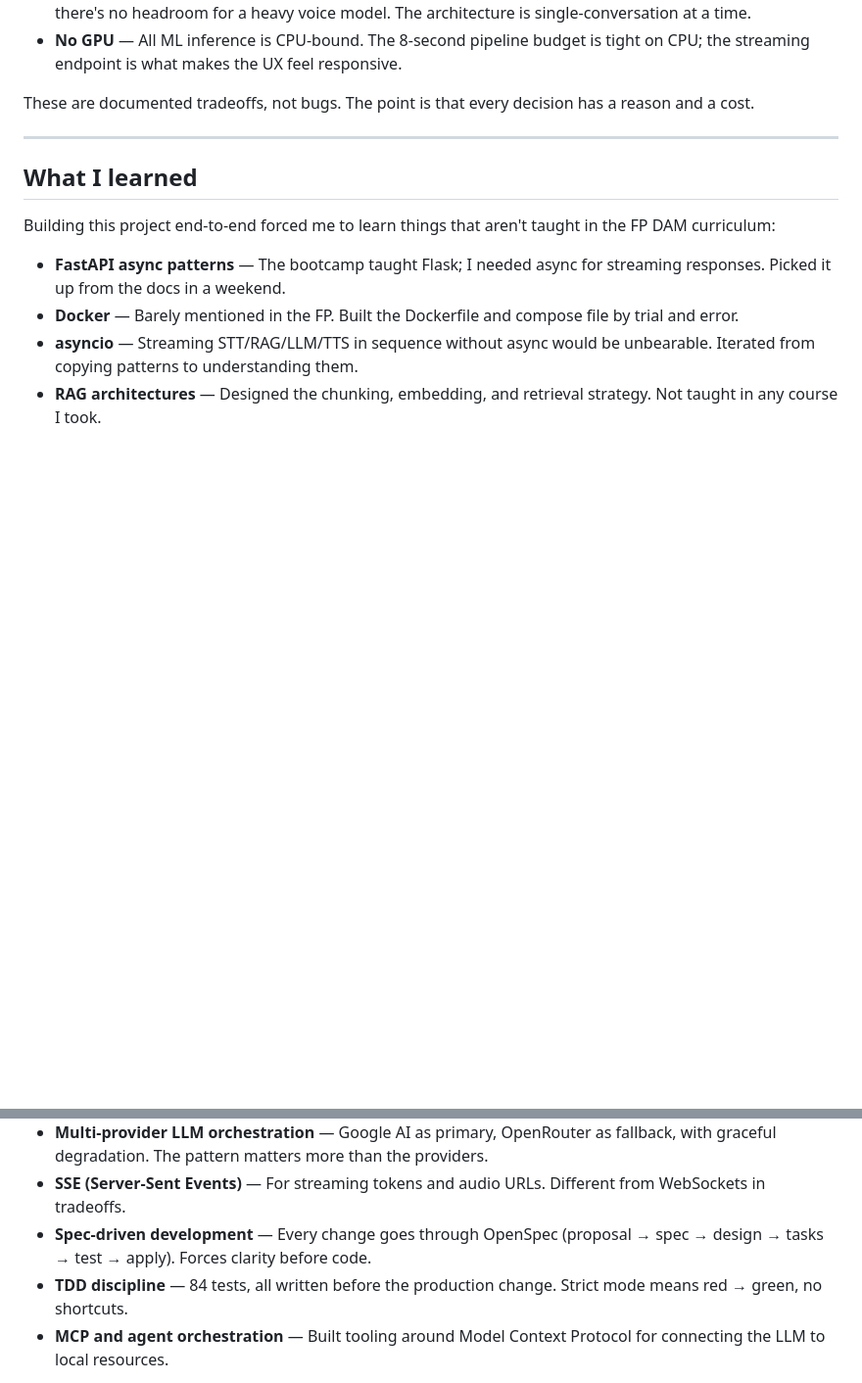
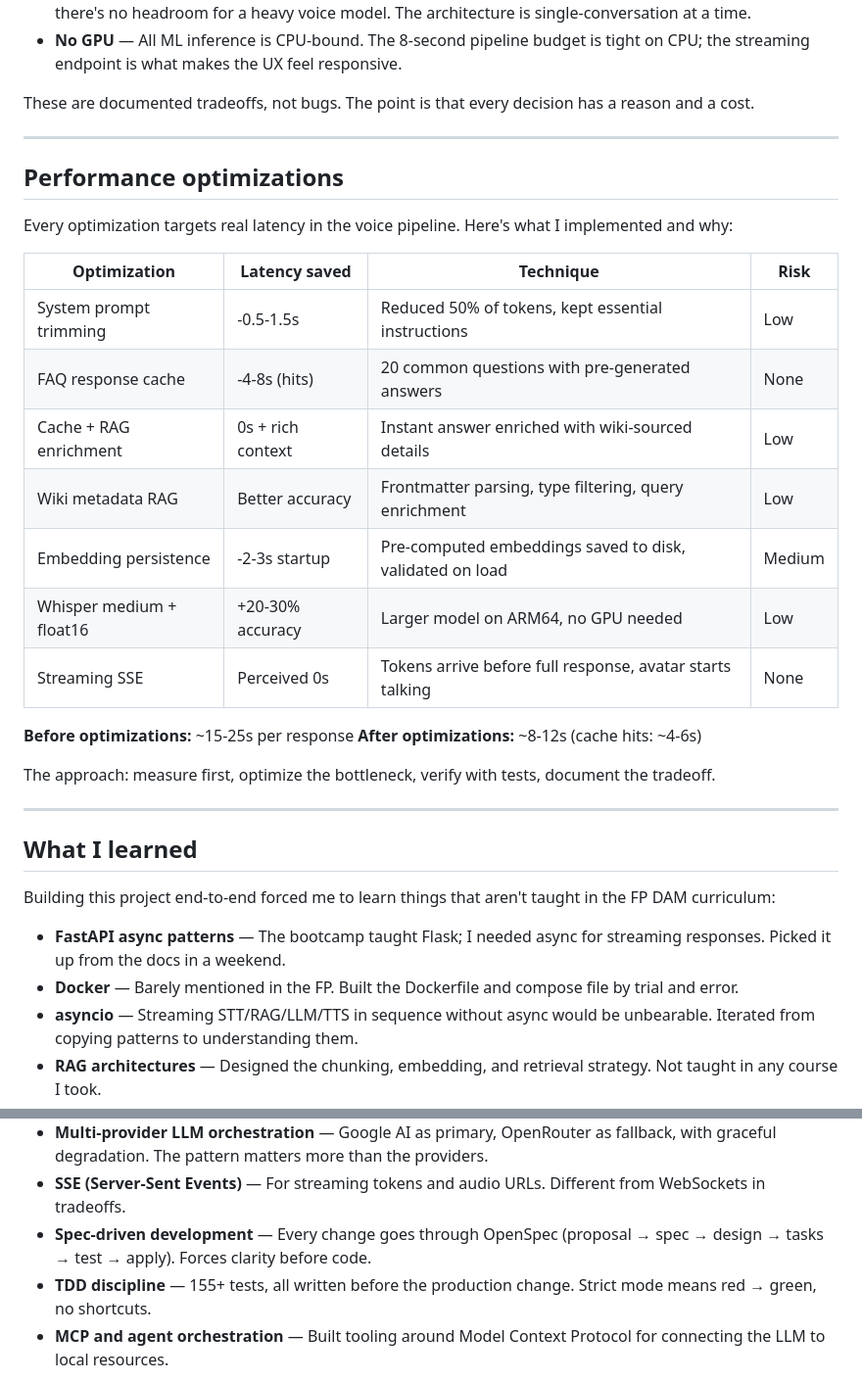
Before and after one commit to mikelrh-dev/liveInterviewRAG, a Markdown page: README.md, 2 parts joined by grey strips. Shown at 98% size. Rendered like a GitHub page; blank space fills up the shorter version.

```diff
--- a/README.md
+++ b/README.md
@@ -152,6 +152,27 @@ These are documented tradeoffs, not bugs. The point is that every decision has a
 
 ---
 
+## Performance optimizations
+
+Every optimization targets real latency in the voice pipeline. Here's what I implemented and why:
+
+| Optimization | Latency saved | Technique | Risk |
+|---|---|---|---|
+| System prompt trimming | -0.5-1.5s | Reduced 50% of tokens, kept essential instructions | Low |
+| FAQ response cache | -4-8s (hits) | 20 common questions with pre-generated answers | None |
+| Cache + RAG enrichment | 0s + rich context | Instant answer enriched with wiki-sourced details | Low |
+| Wiki metadata RAG | Better accuracy | Frontmatter parsing, type filtering, query enrichment | Low |
+| Embedding persistence | -2-3s startup | Pre-computed embeddings saved to disk, validated on load | Medium |
+| Whisper medium + float16 | +20-30% accuracy | Larger model on ARM64, no GPU needed | Low |
+| Streaming SSE | Perceived 0s | Tokens arrive before full response, avatar starts talking | None |
+
+**Before optimizations:** ~15-25s per response
+**After optimizations:** ~8-12s (cache hits: ~4-6s)
+
+The approach: measure first, optimize the bottleneck, verify with tests, document the tradeoff.
+
+---
+
 ## What I learned
 
 Building this project end-to-end forced me to learn things that aren't taught in the FP DAM curriculum:
@@ -163,7 +184,7 @@ Building this project end-to-end forced me to learn things that aren't taught in
 - **Multi-provider LLM orchestration** — Google AI as primary, OpenRouter as fallback, with graceful degradation. The pattern matters more than the providers.
 - **SSE (Server-Sent Events)** — For streaming tokens and audio URLs. Different from WebSockets in tradeoffs.
 - **Spec-driven development** — Every change goes through OpenSpec (proposal → spec → design → tasks → test → apply). Forces clarity before code.
-- **TDD discipline** — 84 tests, all written before the production change. Strict mode means red → green, no shortcuts.
+- **TDD discipline** — 155+ tests, all written before the production change. Strict mode means red → green, no shortcuts.
 - **MCP and agent orchestration** — Built tooling around Model Context Protocol for connecting the LLM to local resources.
 
 Beyond the tech, this project also taught me to make product decisions under constraints: prioritize what matters, defer what doesn't, document the tradeoffs.
```
Also changed, not shown: other parts of README.md (+18 -8 lines).
